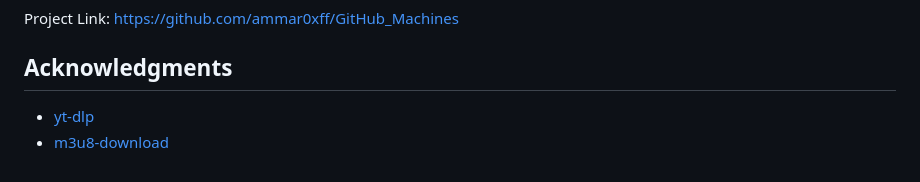
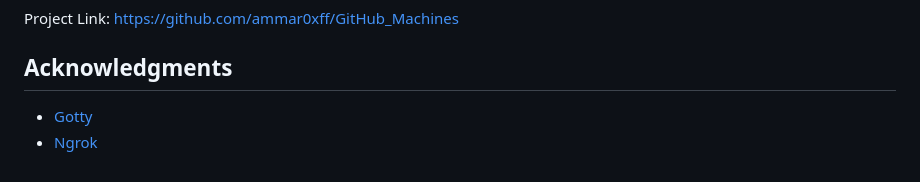
Before and after one commit to ammar0xff/GitHub_Machines, a Markdown page: README.md, the part around the change. GitHub-like rendering.

```diff
--- a/README.md
+++ b/README.md
@@ -174,5 +174,5 @@ Project Link: [https://github.com/ammar0xff/GitHub_Machines](https://github.com/
 <!-- ACKNOWLEDGMENTS -->
 ## Acknowledgments
 
-* [yt-dlp](https://github.com/yt-dlp/yt-dlp)
-* [m3u8-download](https://github.com/williamchanrico/m3u8-download)
+* [Gotty](https://github.com/yudai/gotty)
+* [Ngrok](https://ngrok.com/)
```
